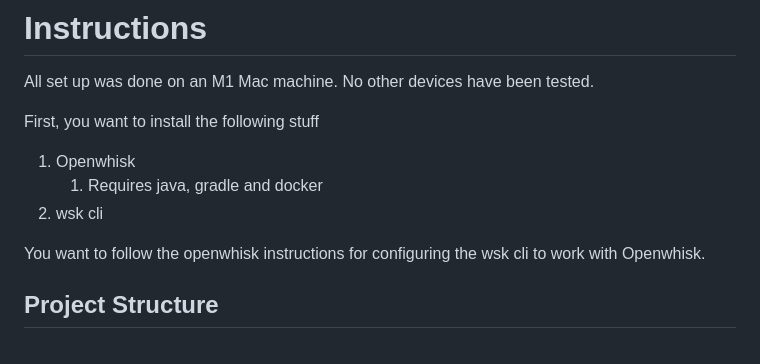
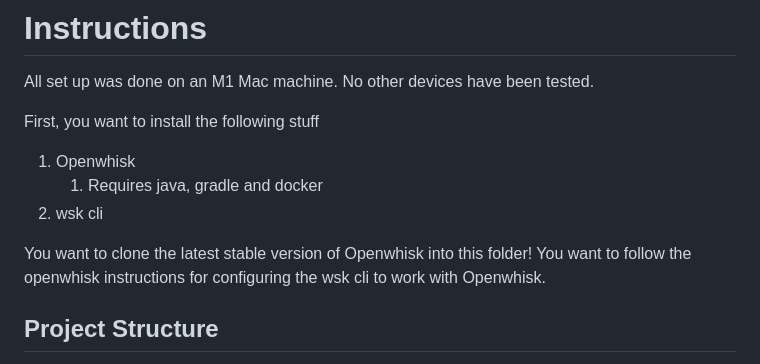
Before and after one commit to mauliolaa/iw-openwhisk-local, a Markdown page: README.md, the part around the change. Rendered like a GitHub page.

Commit message:
Clarify that openwhisk needs to be cloned in root

```diff
--- a/README.md
+++ b/README.md
@@ -8,6 +8,7 @@ First, you want to install the following stuff
    1. Requires java, gradle and docker
 2. wsk cli
 
+You want to clone the latest stable version of Openwhisk into this folder!
 You want to follow the openwhisk instructions for configuring the wsk cli to work with Openwhisk.
 
 ## Project Structure
```
